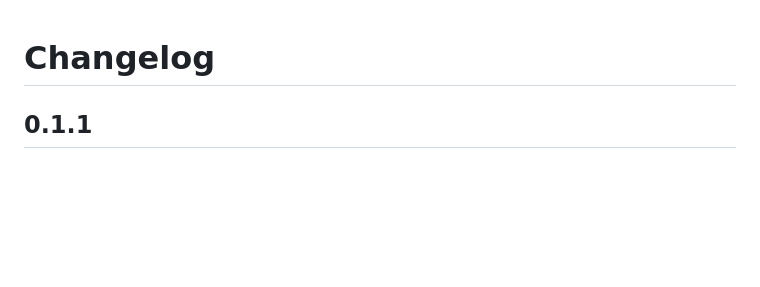
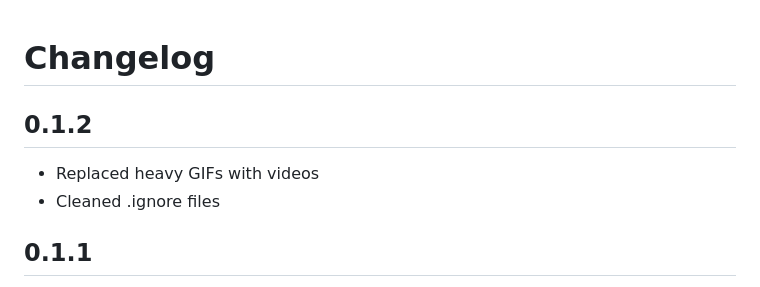
Before and after one commit to argon-rbx/argon, a Markdown page: CHANGELOG.md, the part around the change. Rendered like a GitHub page; blank space fills up the shorter version.

```diff
--- a/CHANGELOG.md
+++ b/CHANGELOG.md
@@ -1,4 +1,8 @@
 # Changelog
+
+## 0.1.2
+* Replaced heavy GIFs with videos
+* Cleaned .ignore files
 
 ## 0.1.1
 * Added better documentation
```
Also changed, not shown: README.md (+4 -8 lines), images/Demo.png (renamed from images/markdown/Demo.png), 2 other files.
